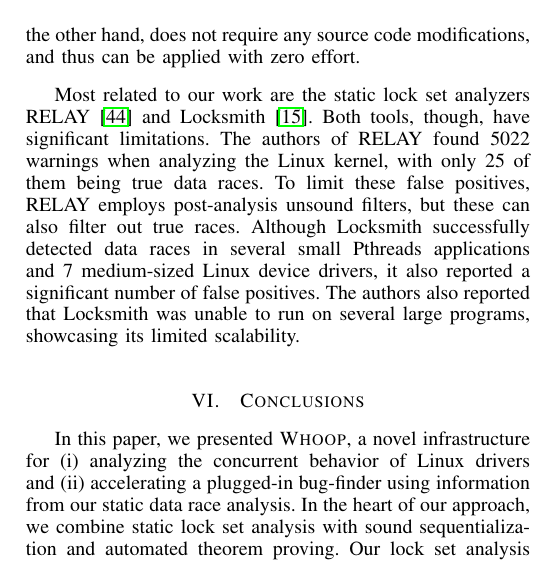
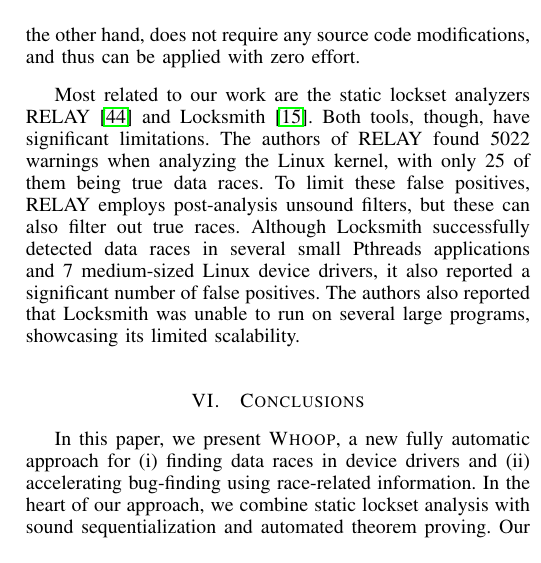
Before and after one commit to pdeligia/WhoopPaper, a LaTeX paper (paper.tex, which reads conclusion.tex, related.tex): part of one column of page 10 of 11, cut so that both start at the same text. Compiled offline with pdfLaTeX.

Commit message:
some fixes

```diff
--- a/conclusion.tex
+++ b/conclusion.tex
@@ -1,3 +1,3 @@
-In this paper, we presented \whoop, a novel infrastructure for (i) analyzing the concurrent behavior of Linux drivers and (ii) accelerating a plugged-in bug-finder using information from our static data race analysis. In the heart of our approach, we combine static lock set analysis with sound sequentialization and automated theorem proving. Our lock set analysis enforces the locking discipline that two threads accessing the same shared resource must hold at least one common lock, and reports a potential data race if this discipline is violated.
+In this paper, we present \whoop, a new fully automatic approach for (i) finding data races in device drivers and (ii) accelerating bug-finding using race-related information. In the heart of our approach, we combine static lockset analysis with sound sequentialization and automated theorem proving. Our lockset analysis enforces the locking discipline that two threads accessing the same shared resource must hold at least one common lock, and reports a potential data race if this discipline is violated.
 
 Compared to traditional data race detection tools that typically attempt to explore as many thread interleavings as feasible, and thus face scalability issues in the presence of realistic concurrent programs, \textsc{Whoop} not only entirely avoids reasoning about thread interleavings, but also allows the reuse of existing successful sequential verification techniques. The main limitation of our approach is that it can potentially report many false positives, as we over-approximate the device driver shared state. To tackle this problem, we use the race-related information that \whoop generates to speed up \corral, a state-of-the-art precise bug-finder for concurrent programs.
--- a/related.tex
+++ b/related.tex
@@ -1,3 +1,3 @@
 Using static analysis to detect data races is a promising alternative to dynamic concurrency bug finding, which is inherently limited by scalability and execution path coverage issues. Notable previous work includes the static analyzers Warlock~\cite{sterling1993warlock}, ESC~\cite{detlefs1998extended} and LockLint~\cite{oracle2010locklint}. However, all these three tools heavily rely on user annotations, and thus require a lot of manual effort that limits their applicability. \textsc{Whoop}, on the other hand, does not require any source code modifications, and thus can be applied with zero effort.
 
-Most related to our work are the static lock set analyzers RELAY~\cite{voung2007relay} and Locksmith~\cite{pratikakis2006locksmith}. Both tools, though, have significant limitations. The authors of RELAY found 5022 warnings when analyzing the Linux kernel, with only 25 of them being true data races. To limit these false positives, RELAY employs post-analysis unsound filters, but these can also filter out true races. Although Locksmith successfully detected data races in several small Pthreads applications and 7 medium-sized Linux device drivers, it also reported a significant number of false positives. The authors also reported that Locksmith was unable to run on several large programs, showcasing its limited scalability.
+Most related to our work are the static lockset analyzers RELAY~\cite{voung2007relay} and Locksmith~\cite{pratikakis2006locksmith}. Both tools, though, have significant limitations. The authors of RELAY found 5022 warnings when analyzing the Linux kernel, with only 25 of them being true data races. To limit these false positives, RELAY employs post-analysis unsound filters, but these can also filter out true races. Although Locksmith successfully detected data races in several small Pthreads applications and 7 medium-sized Linux device drivers, it also reported a significant number of false positives. The authors also reported that Locksmith was unable to run on several large programs, showcasing its limited scalability.
```
